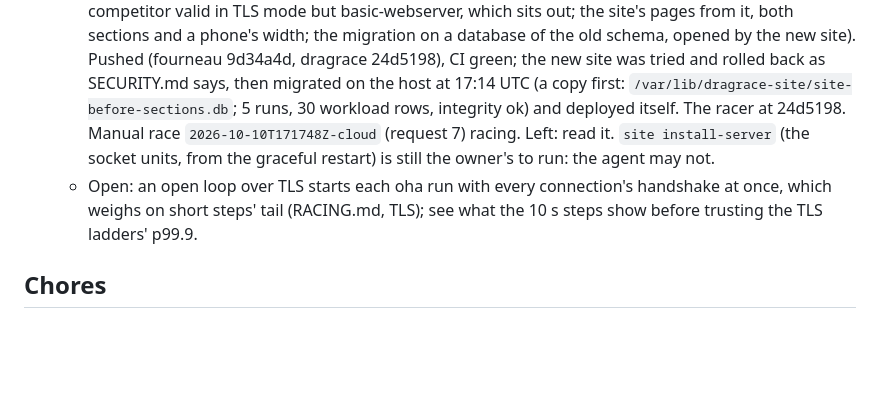
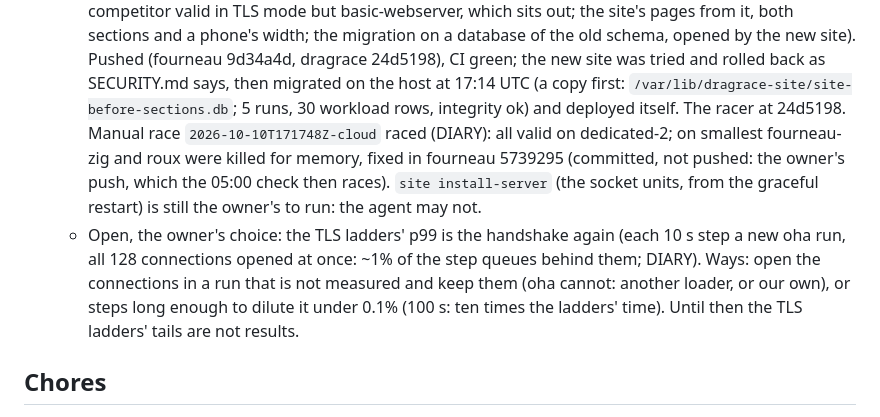
Before and after one commit to Eldhus/fourneau-dragrace, a Markdown page: TODO.md, the part around the change. Drawn GitHub-style; blank space fills up the shorter version.

```diff
--- a/TODO.md
+++ b/TODO.md
@@ -112,13 +112,19 @@
      as SECURITY.md says, then migrated on the host at 17:14 UTC (a copy
      first: `/var/lib/dragrace-site/site-before-sections.db`; 5 runs, 30
      workload rows, integrity ok) and deployed itself. The racer at
-     24d5198. Manual race `2026-10-10T171748Z-cloud` (request 7) racing.
-     Left: read it. `site install-server` (the socket units, from the
-     graceful restart) is still the owner's to run: the agent may not.
-   - Open: an open loop over TLS starts each oha run with every
-     connection's handshake at once, which weighs on short steps' tail
-     (RACING.md, TLS); see what the 10 s steps show before trusting the
-     TLS ladders' p99.9.
+     24d5198. Manual race `2026-10-10T171748Z-cloud` raced (DIARY): all
+     valid on dedicated-2; on smallest fourneau-zig and roux were killed
+     for memory, fixed in fourneau 5739295 (committed, not pushed: the
+     owner's push, which the 05:00 check then races). `site
+     install-server` (the socket units, from the graceful restart) is
+     still the owner's to run: the agent may not.
+   - Open, the owner's choice: the TLS ladders' p99 is the handshake
+     again (each 10 s step a new oha run, all 128 connections opened at
+     once: ~1% of the step queues behind them; DIARY). Ways: open the
+     connections in a run that is not measured and keep them (oha
+     cannot: another loader, or our own), or steps long enough to dilute
+     it under 0.1% (100 s: ten times the ladders' time). Until then the
+     TLS ladders' tails are not results.
 
 ## Chores
 
```
Also changed, not shown: DIARY.md (+31 -0 lines).
